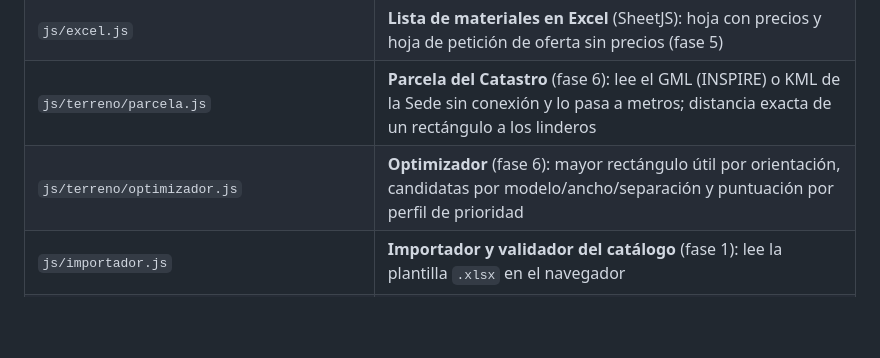
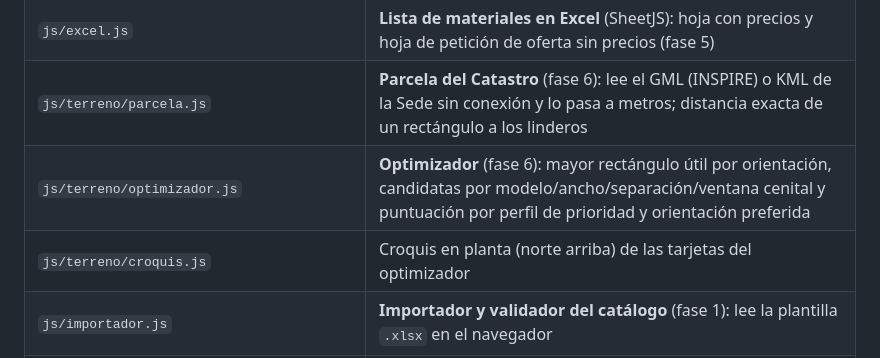
Before and after one commit to Juanplants/configurador-invernaderos, a Markdown page: docs/TRASPASO.md, the part around one of its changes. GitHub-like rendering; blank space fills up the shorter version.

```diff
--- a/docs/TRASPASO.md
+++ b/docs/TRASPASO.md
@@ -19,7 +19,8 @@ Para retomar el trabajo en otra conversación o con otra persona. Leer junto a `
 | `js/proyecto.js` | **Guardar y abrir proyecto** (.json) con la identidad del catálogo (fase 5) |
 | `js/excel.js` | **Lista de materiales en Excel** (SheetJS): hoja con precios y hoja de petición de oferta sin precios (fase 5) |
 | `js/terreno/parcela.js` | **Parcela del Catastro** (fase 6): lee el GML (INSPIRE) o KML de la Sede sin conexión y lo pasa a metros; distancia exacta de un rectángulo a los linderos |
-| `js/terreno/optimizador.js` | **Optimizador** (fase 6): mayor rectángulo útil por orientación, candidatas por modelo/ancho/separación y puntuación por perfil de prioridad |
+| `js/terreno/optimizador.js` | **Optimizador** (fase 6): mayor rectángulo útil por orientación, candidatas por modelo/ancho/separación/ventana cenital y puntuación por perfil de prioridad y orientación preferida |
+| `js/terreno/croquis.js` | Croquis en planta (norte arriba) de las tarjetas del optimizador |
 | `js/importador.js` | **Importador y validador del catálogo** (fase 1): lee la plantilla `.xlsx` en el navegador |
 | `lib/` | Librerías copiadas para funcionar sin internet: SheetJS 0.18.5, jsPDF 4.2.1, svg2pdf.js 2.8.1 (versiones, origen y licencias en `lib/LEEME.md`) |
 | `js/motor/` | **Motor de cálculo v0.4** (fase 2): expresiones, geometría, materiales, precios, avisos |
```
Also changed, not shown: other parts of docs/TRASPASO.md (+9 -9 lines).
